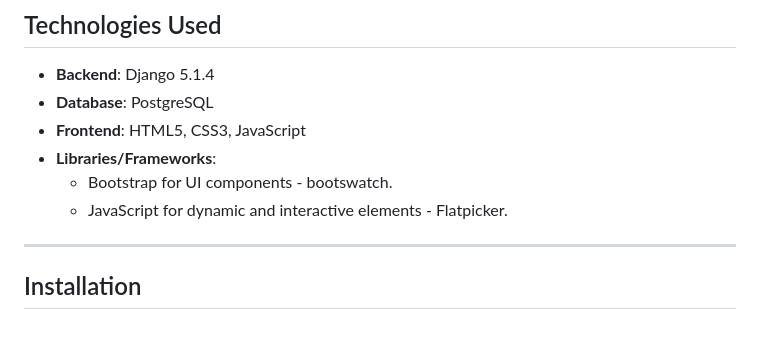
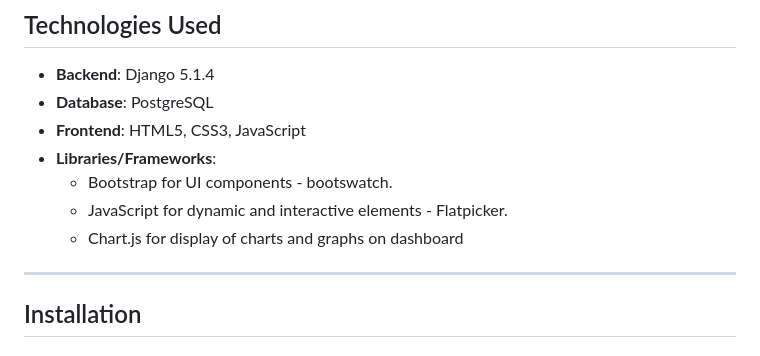
Before and after one commit to ahaseeb235/final_wtt, a Markdown page: README.md, the part around the change. Rendered like a GitHub page.

```diff
--- a/README.md
+++ b/README.md
@@ -114,6 +114,7 @@ I wrote tests.py for th main application [wttapp] to ensure, views, models, form
 - **Libraries/Frameworks**:
   - Bootstrap for UI components - bootswatch.
   - JavaScript for dynamic and interactive elements - Flatpicker.
+  - Chart.js for display of charts and graphs on dashboard
 
 ---
 
```
